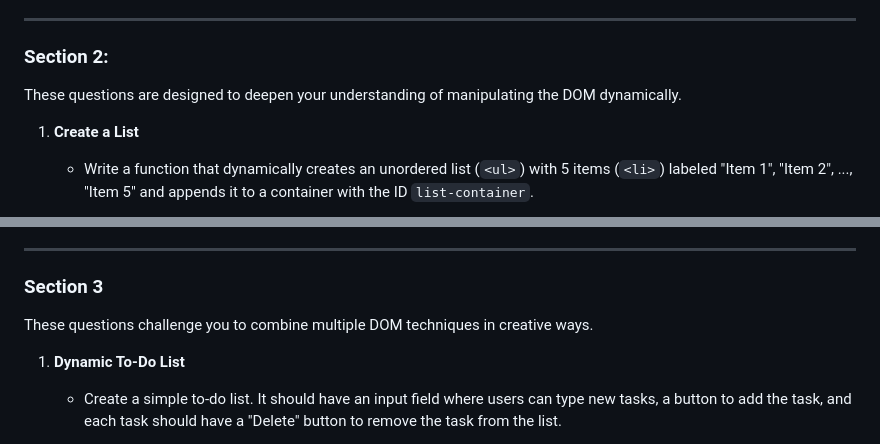
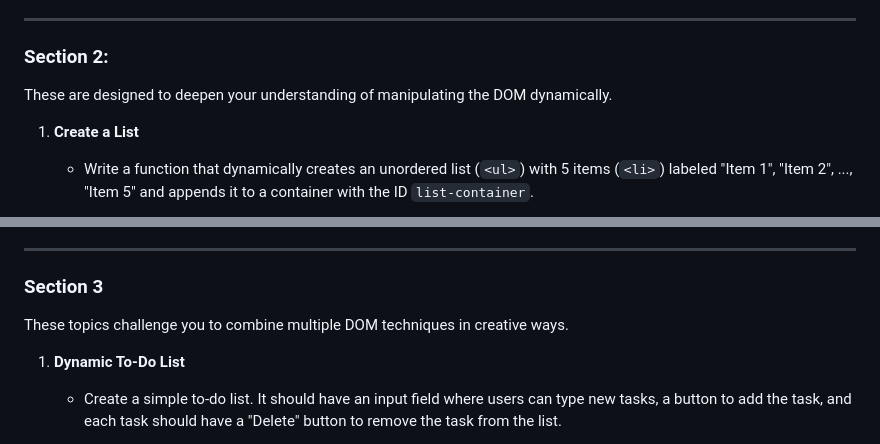
Before and after one commit to techSaswata/FRONTEND-ASHISH-SASWATA, a Markdown page: Sheet.md, 2 parts joined by grey strips. Rendered like a GitHub page.

```diff
--- a/Sheet.md
+++ b/Sheet.md
@@ -38,7 +38,7 @@ These are designed to build a strong foundation in DOM manipulation.
 ---
 
 ### **Section 2:**
-These questions are designed to deepen your understanding of manipulating the DOM dynamically.
+These are designed to deepen your understanding of manipulating the DOM dynamically.
 
 1. **Create a List**
    - Write a function that dynamically creates an unordered list (`<ul>`) with 5 items (`<li>`) labeled "Item 1", "Item 2", ..., "Item 5" and appends it to a container with the ID `list-container`.
@@ -73,7 +73,7 @@ These questions are designed to deepen your understanding of manipulating the DO
 ---
 
 ### **Section 3**
-These questions challenge you to combine multiple DOM techniques in creative ways.
+These topics challenge you to combine multiple DOM techniques in creative ways.
 
 1. **Dynamic To-Do List**
    - Create a simple to-do list. It should have an input field where users can type new tasks, a button to add the task, and each task should have a "Delete" button to remove the task from the list.
```
